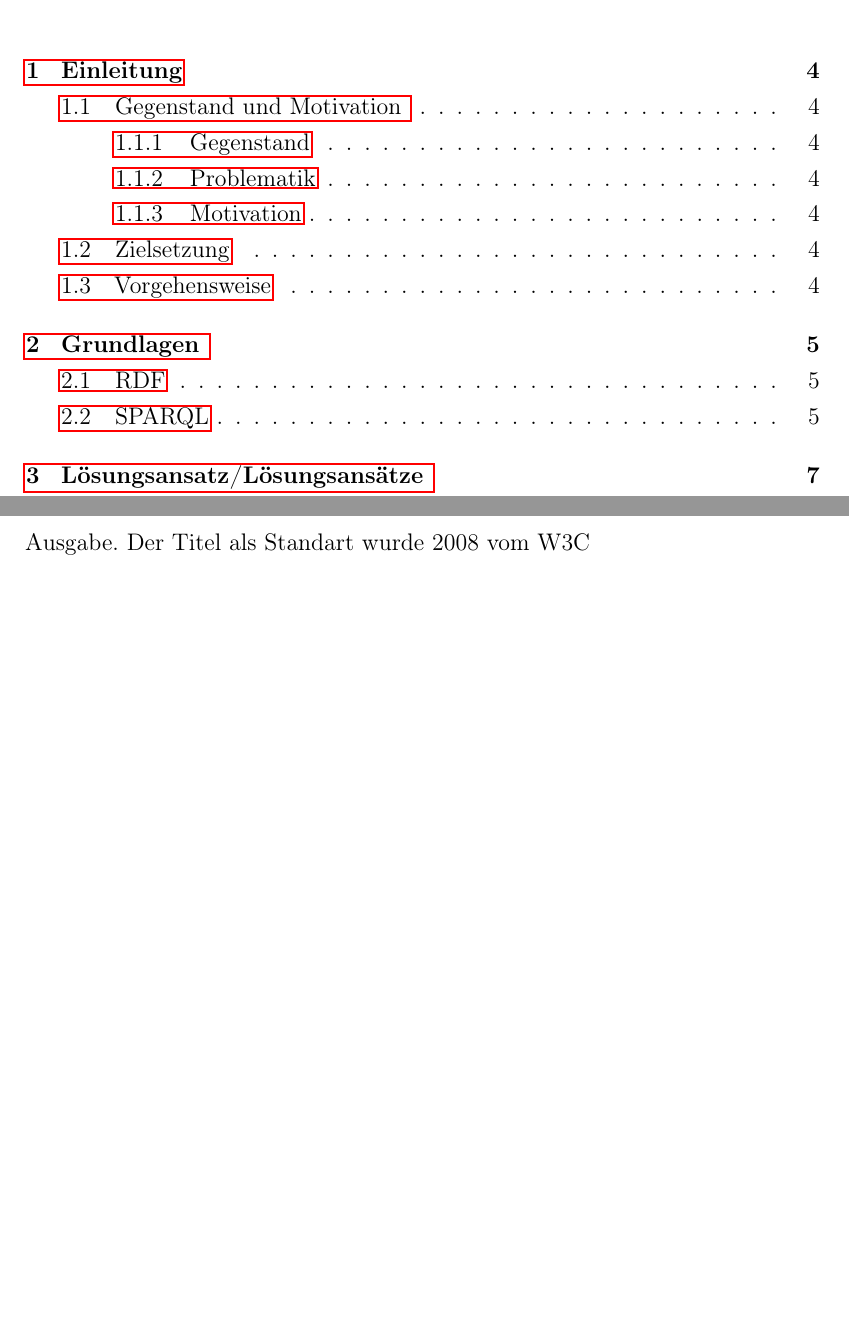
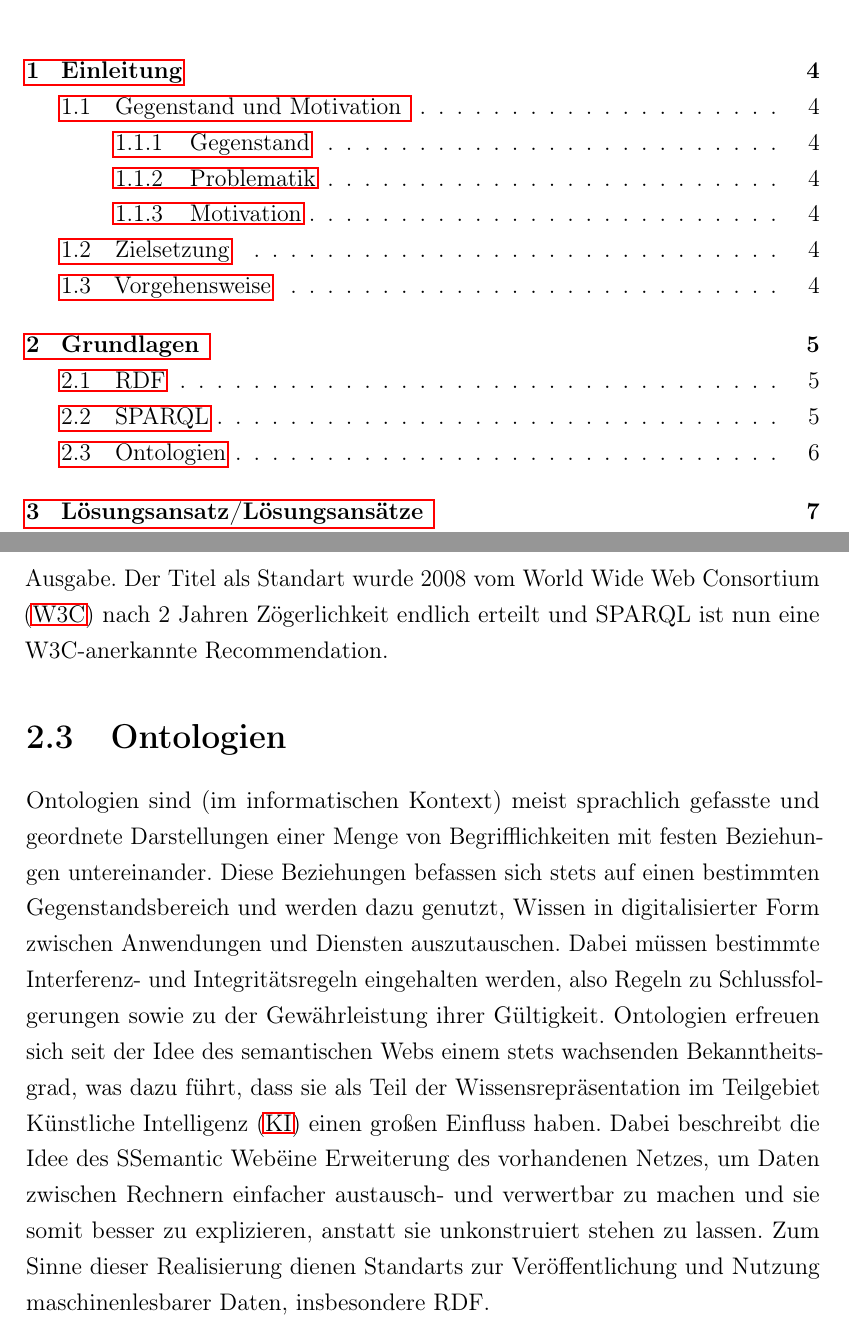
Before and after one commit to cubexy/BeLL, a LaTeX document (bell.tex): two parts of pages 4 and 8 of 11, joined at a grey line, cut so that both start at the same text, the shorter picture padded with empty space. Compiled offline with pdfLaTeX.

Commit message:
Update to the text part
updated SPARQL and Ontology section

```diff
--- a/bell.tex
+++ b/bell.tex
@@ -207,7 +208,9 @@ Es erweitert die Verknüpfungsstruktur von diesem, um URIs (Universal Resource I
 Solche URIs werden im semantischen Netz dazu genutzt, Beziehungen zwischen Dingen beziehungsweise zwischen den beiden Enden der Verknüpfung herzustellen, um Dateien zu verknüpfen, verfügbar zu machen und für Anwendungen freizugeben.
 Dadurch können Daten zusammengeführt werden, die sich eigentlich im Schema grundlegend unterscheiden, ohne dass alle Datenkonsumenten geändert werden müssen.
 \section{SPARQL}
-\ac{SPARQL} ist ein recht neuer Standart für die Abfrage von in RDF spezialisierten Informationen sowie für die Darstellung der zugehörigen Resultate. Es basiert auf einfachen RDF-Anfragen in Form von Graphmustern, enthält jedoch auch erweiterte Funktionen für die Konstruktion komplexerer Anfragemuster, die Verwendung zusätzlich hinzufügbarer Filterbedingungen und für die Formatierung der schlussendlichen Ausgabe.  Der Titel als Standart wurde 2008 vom W3C
+\ac{SPARQL} ist ein recht neuer Standart für die Abfrage von in RDF spezialisierten Informationen sowie für die Darstellung der zugehörigen Resultate. Es basiert auf einfachen RDF-Anfragen in Form von Graphmustern, enthält jedoch auch erweiterte Funktionen für die Konstruktion komplexerer Anfragemuster, die Verwendung zusätzlich hinzufügbarer Filterbedingungen und für die Formatierung der schlussendlichen Ausgabe.  Der Titel als Standart wurde 2008 vom \ac{W3C} nach 2 Jahren Zögerlichkeit endlich erteilt und SPARQL ist nun eine W3C-anerkannte Recommendation.
+\section {Ontologien}
+Ontologien sind (im informatischen Kontext) meist sprachlich gefasste und geordnete Darstellungen einer Menge von Begrifflichkeiten mit festen Beziehungen untereinander. Diese Beziehungen befassen sich stets auf einen bestimmten Gegenstandsbereich und werden dazu genutzt, Wissen in digitalisierter Form zwischen Anwendungen und Diensten auszutauschen. Dabei müssen bestimmte Interferenz- und Integritätsregeln eingehalten werden, also Regeln zu Schlussfolgerungen sowie zu der Gewährleistung ihrer Gültigkeit. Ontologien erfreuen sich seit der Idee des semantischen Webs einem stets wachsenden Bekanntheitsgrad, was dazu führt, dass sie als Teil der Wissensrepräsentation im Teilgebiet \ac{KI} einen großen Einfluss haben. Dabei beschreibt die Idee des "Semantic Web" eine Erweiterung des vorhandenen Netzes, um Daten zwischen Rechnern einfacher austausch- und verwertbar zu machen und sie somit besser zu explizieren, anstatt sie unkonstruiert stehen zu lassen. Zum Sinne dieser Realisierung dienen Standarts zur Veröffentlichung und Nutzung maschinenlesbarer Daten, insbesondere RDF.
 \chapter{Lösungsansatz/Lösungsansätze \todo{(bezogen auf Paper, 2--4 Seiten)}}
 \todo{Kapitel 3 ist Vorschlag gedacht, der nicht wörtlich übernommen werden muss.
 Der Lösungsansatz ist eine kurze Beschreibung der Arbeitshypothese sowie des Vorgehens zur Lösung der in der Einleitung beschriebenen Probleme.}
```
Also changed, not shown: bell.tex (1 more changed lines).
